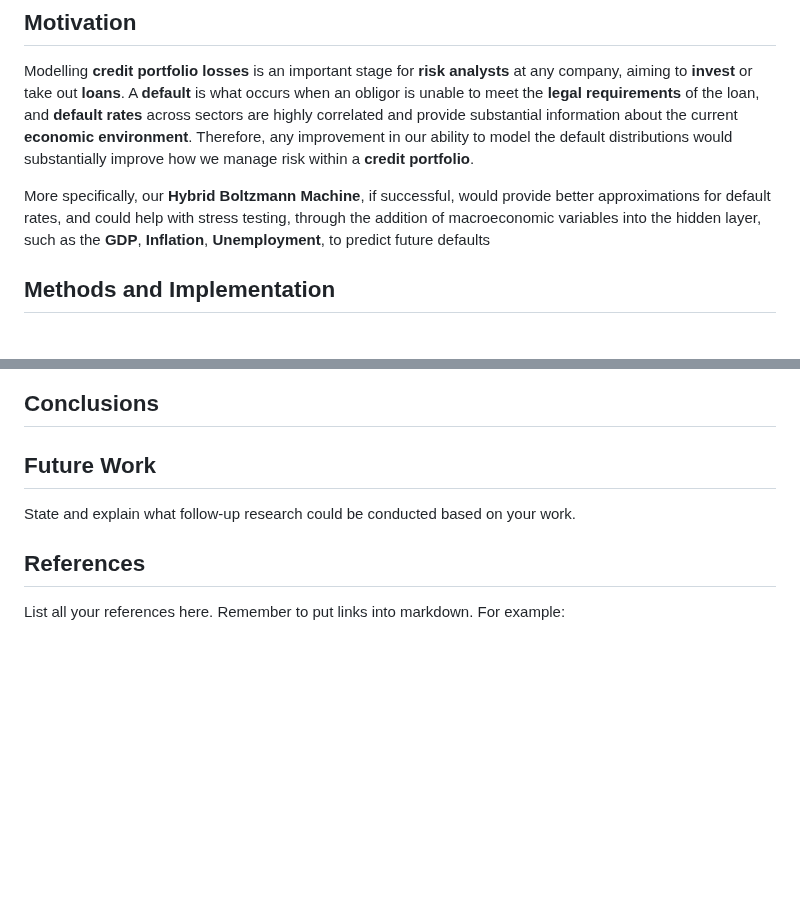
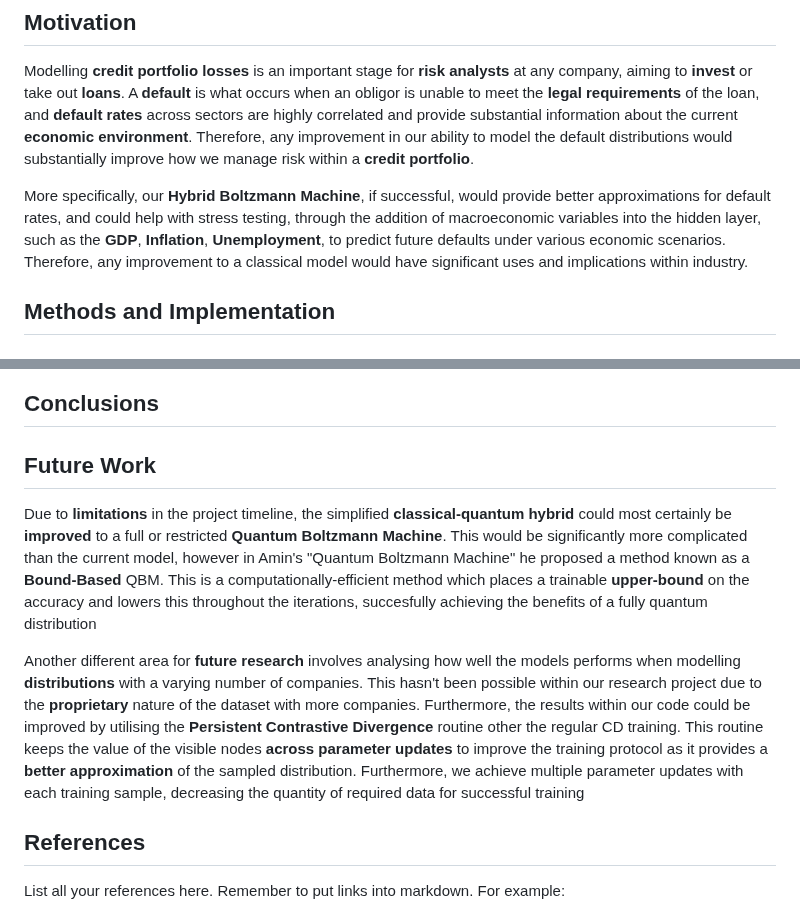
Before and after one commit to ThinkingBeyond/BeyondQuantum-2025, a Markdown page: Harvey Gregg/README.md, 2 parts joined by grey strips. GitHub-like rendering; blank space fills up the shorter version.

```diff
--- a/Harvey Gregg/README.md
+++ b/Harvey Gregg/README.md
@@ -17,7 +17,7 @@ To what extent can **Quantum Boltzmann Machines** surpass their classical counte
 
 Modelling **credit portfolio losses** is an important stage for **risk analysts** at any company, aiming to **invest** or take out **loans**. A **default** is what occurs when an obligor is unable to meet the **legal requirements** of the loan, and **default rates** across sectors are highly correlated and provide substantial information about the current **economic environment**. Therefore, any improvement in our ability to model the default distributions would substantially improve how we manage risk within a **credit portfolio**.
 
-More specifically, our **Hybrid Boltzmann Machine**, if successful, would provide better approximations for default rates, and could help with stress testing, through the addition of macroeconomic variables into the hidden layer, such as the **GDP**, **Inflation**, **Unemployment**, to predict future defaults
+More specifically, our **Hybrid Boltzmann Machine**, if successful, would provide better approximations for default rates, and could help with stress testing, through the addition of macroeconomic variables into the hidden layer, such as the **GDP**, **Inflation**, **Unemployment**, to predict future defaults under various economic scenarios. Therefore, any improvement to a classical model would have significant uses and implications within industry.
 
 ## Methods and Implementation
 
@@ -26,8 +28,12 @@ More specifically, our **Hybrid Boltzmann Machine**, if successful, would provid
 ## Conclusions
+
+
 
 ## Future Work
 
-State and explain what follow-up research could be conducted based on your work.
+Due to **limitations** in the project timeline, the simplified **classical-quantum hybrid** could most certainly be **improved** to a full or restricted **Quantum Boltzmann Machine**. This would be significantly more complicated than the current model, however in Amin's "Quantum Boltzmann Machine" he proposed a method known as a **Bound-Based** QBM. This is a computationally-efficient method which places a trainable **upper-bound** on the accuracy and lowers this throughout the iterations, succesfully achieving the benefits of a fully quantum distribution
+
+Another different area for **future research** involves analysing how well the models performs when modelling **distributions** with a varying number of companies. This hasn't been possible within our research project due to the **proprietary** nature of the dataset with more companies. Furthermore, the results within our code could be improved by utilising the **Persistent Contrastive Divergence** routine other the regular CD training. This routine keeps the value of the visible nodes **across parameter updates** to improve the training protocol as it provides a **better approximation** of the sampled distribution. Furthermore, we achieve multiple parameter updates with each training sample, decreasing the quantity of required data for successful training
 
 ## References
 
```
Also changed, not shown: other parts of Harvey Gregg/README.md (+2 -0 lines).
